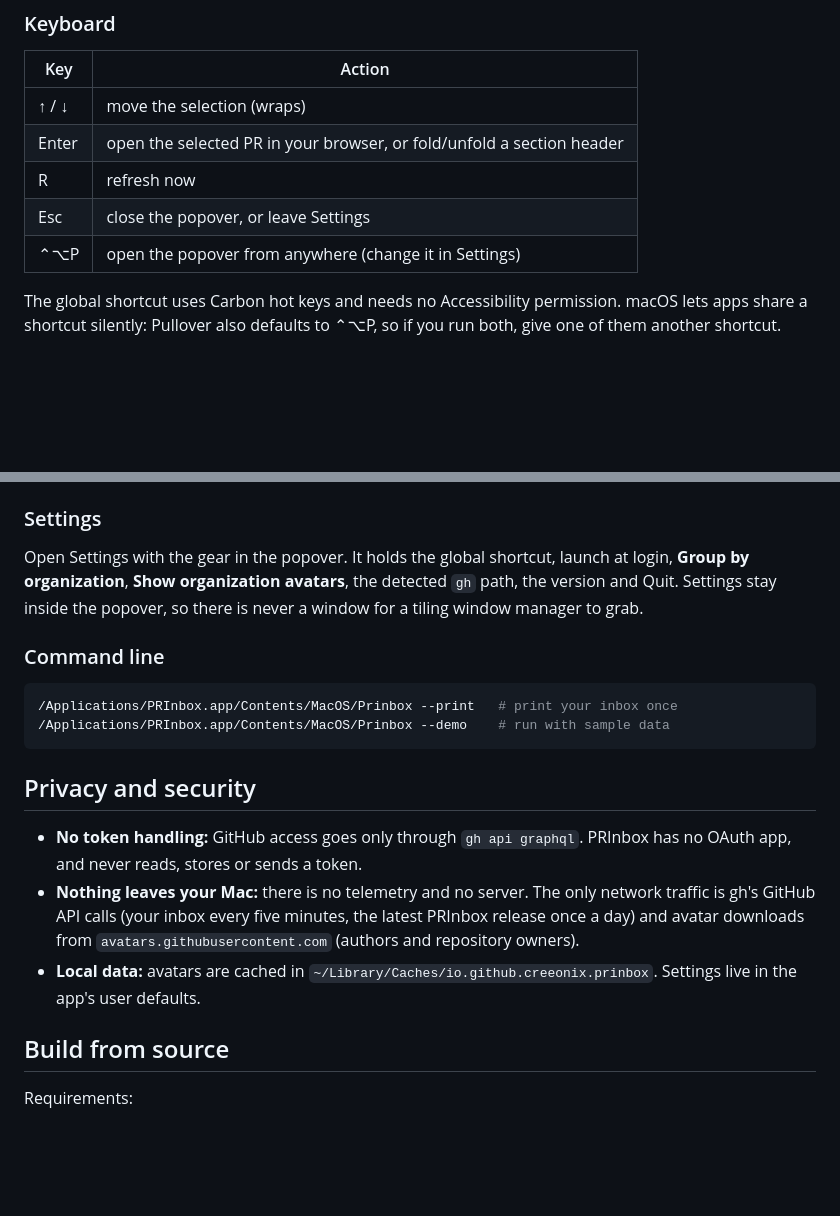
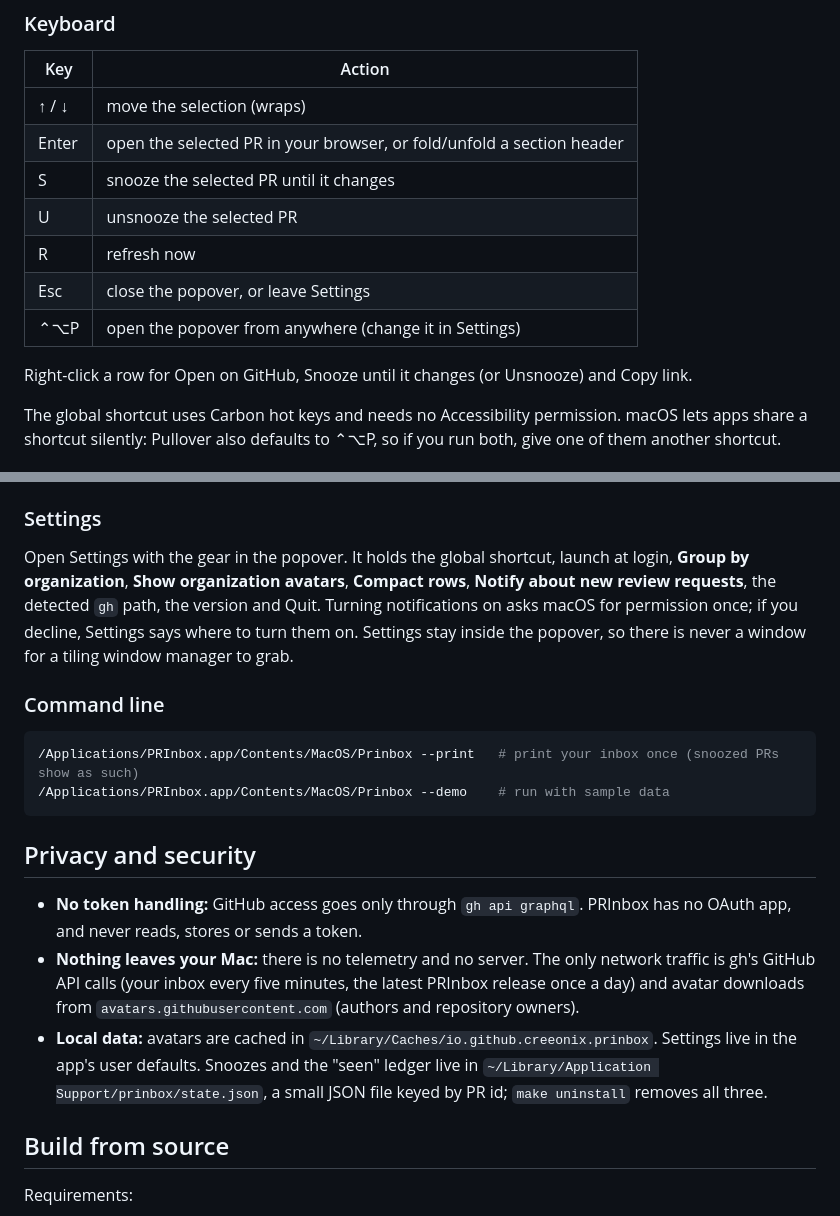
Before and after one commit to creeonix/prinbox, a Markdown page: README.md, 2 parts joined by grey strips. GitHub-like rendering; blank space fills up the shorter version.

````diff
--- a/README.md
+++ b/README.md
@@ -97,9 +104,13 @@ Left-click opens the popover. Right-click offers Refresh now and Quit.
 |---|---|
 | ↑ / ↓ | move the selection (wraps) |
 | Enter | open the selected PR in your browser, or fold/unfold a section header |
+| S | snooze the selected PR until it changes |
+| U | unsnooze the selected PR |
 | R | refresh now |
 | Esc | close the popover, or leave Settings |
 | ⌃⌥P | open the popover from anywhere (change it in Settings) |
+
+Right-click a row for Open on GitHub, Snooze until it changes (or Unsnooze) and Copy link.
 
 The global shortcut uses Carbon hot keys and needs no Accessibility permission. macOS lets apps share a
 shortcut silently: Pullover also defaults to ⌃⌥P, so if you run both, give one of them another shortcut.
@@ -126,13 +137,15 @@ When this override is set, PRInbox uses only that path. Remove it with
 ### Settings
 
 Open Settings with the gear in the popover. It holds the global shortcut, launch at login, **Group by
-organization**, **Show organization avatars**, the detected `gh` path, the version and Quit. Settings
-stay inside the popover, so there is never a window for a tiling window manager to grab.
+organization**, **Show organization avatars**, **Compact rows**, **Notify about new review requests**, the
+detected `gh` path, the version and Quit. Turning notifications on asks macOS for permission once; if you
+decline, Settings says where to turn them on. Settings stay inside the popover, so there is never a window
+for a tiling window manager to grab.
 
 ### Command line
 
 ```sh
-/Applications/PRInbox.app/Contents/MacOS/Prinbox --print   # print your inbox once
+/Applications/PRInbox.app/Contents/MacOS/Prinbox --print   # print your inbox once (snoozed PRs show as such)
 /Applications/PRInbox.app/Contents/MacOS/Prinbox --demo    # run with sample data
 ```
 
@@ -144,7 +157,9 @@ stay inside the popover, so there is never a window for a tiling window manager
   GitHub API calls (your inbox every five minutes, the latest PRInbox release once a day) and avatar
   downloads from `avatars.githubusercontent.com` (authors and repository owners).
 - **Local data:** avatars are cached in `~/Library/Caches/io.github.creeonix.prinbox`. Settings live in
-  the app's user defaults.
+  the app's user defaults. Snoozes and the "seen" ledger live in
+  `~/Library/Application Support/prinbox/state.json`, a small JSON file keyed by PR id; `make uninstall`
+  removes all three.
 
 ## Build from source
 
````
Also changed, not shown: other parts of README.md (+11 -5 lines), docs/manual-checklist.md (+14 -1 lines), docs/images/popover.png.
